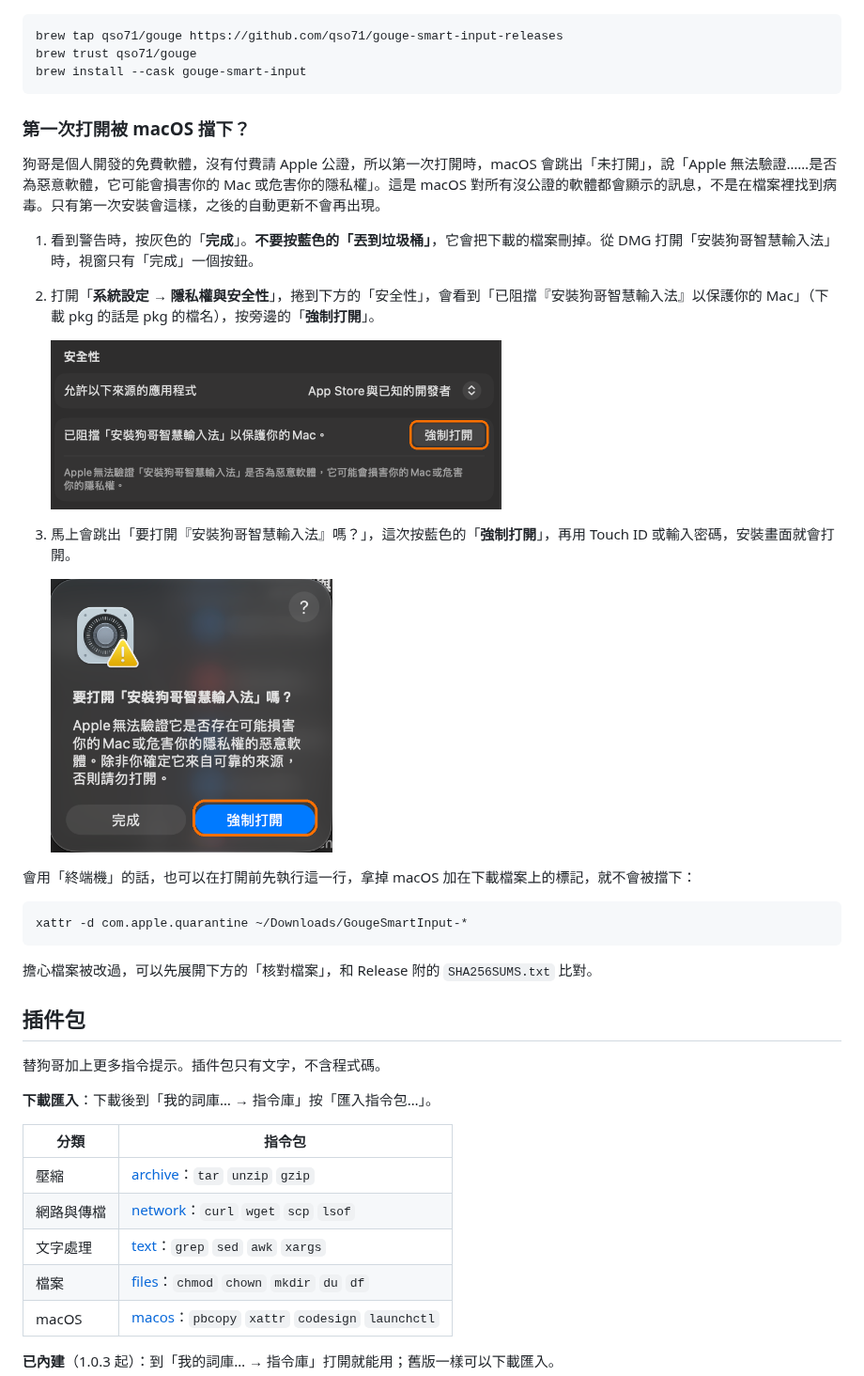
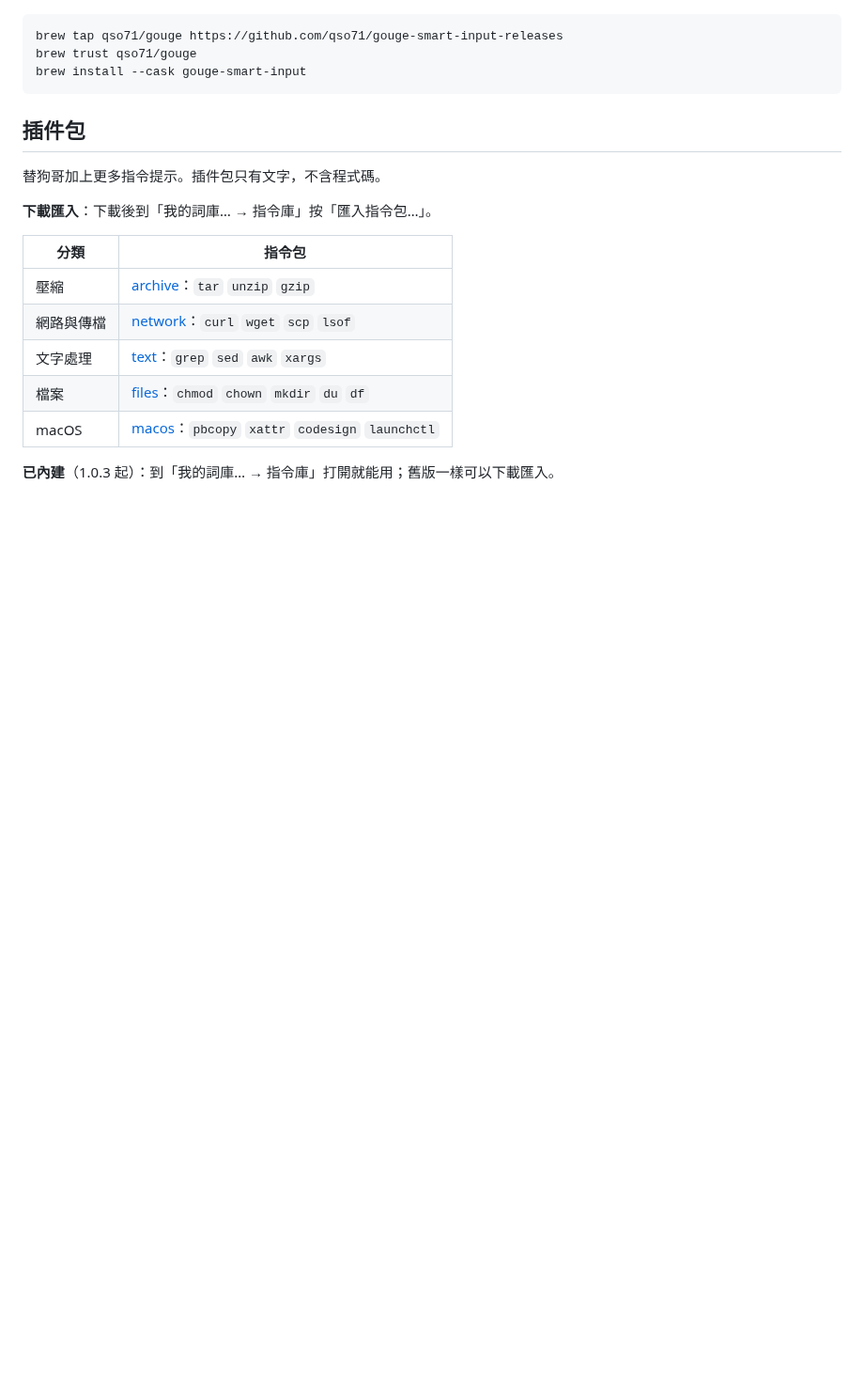
Before and after one commit to qso71/gouge-smart-input-releases, a Markdown page: README.md, the part around one of its changes. Shown at 94% size. Drawn GitHub-style; blank space fills up the shorter version.

````diff
--- a/README.md
+++ b/README.md
@@ -103,30 +139,6 @@ brew tap qso71/gouge https://github.com/qso71/gouge-smart-input-releases
 brew trust qso71/gouge
 brew install --cask gouge-smart-input
 ```
-
-<a id="first-open"></a>
-
-### 第一次打開被 macOS 擋下？
-
-狗哥是個人開發的免費軟體，沒有付費請 Apple 公證，所以第一次打開時，macOS 會跳出「未打開」，說「Apple 無法驗證……是否為惡意軟體，它可能會損害你的 Mac 或危害你的隱私權」。這是 macOS 對所有沒公證的軟體都會顯示的訊息，不是在檔案裡找到病毒。只有第一次安裝會這樣，之後的自動更新不會再出現。
-
-1. 看到警告時，按灰色的「**完成**」。**不要按藍色的「丟到垃圾桶」**，它會把下載的檔案刪掉。從 DMG 打開「安裝狗哥智慧輸入法」時，視窗只有「完成」一個按鈕。
-2. 打開「**系統設定 → 隱私權與安全性**」，捲到下方的「安全性」，會看到「已阻擋『安裝狗哥智慧輸入法』以保護你的 Mac」（下載 pkg 的話是 pkg 的檔名），按旁邊的「**強制打開**」。
-
-   <img src="images/first-open-settings.png" width="480" alt="系統設定的隱私權與安全性頁面，安全性區塊寫著：已阻擋「安裝狗哥智慧輸入法」以保護你的 Mac，右邊有「強制打開」按鈕，用橘色框標出。">
-
-3. 馬上會跳出「要打開『安裝狗哥智慧輸入法』嗎？」，這次按藍色的「**強制打開**」，再用 Touch ID 或輸入密碼，安裝畫面就會打開。
-
-   <img src="images/first-open-confirm.png" width="300" alt="確認視窗：要打開「安裝狗哥智慧輸入法」嗎？下方有「完成」和藍色的「強制打開」，強制打開用橘色框標出。">
-
-
-會用「終端機」的話，也可以在打開前先執行這一行，拿掉 macOS 加在下載檔案上的標記，就不會被擋下：
-
-```sh
-xattr -d com.apple.quarantine ~/Downloads/GougeSmartInput-*
-```
-
-擔心檔案被改過，可以先展開下方的「核對檔案」，和 Release 附的 `SHA256SUMS.txt` 比對。
 
 ## 插件包
 
````
Also changed, not shown: other parts of README.md (+38 -2 lines), images/first-open-warning.png (added).
